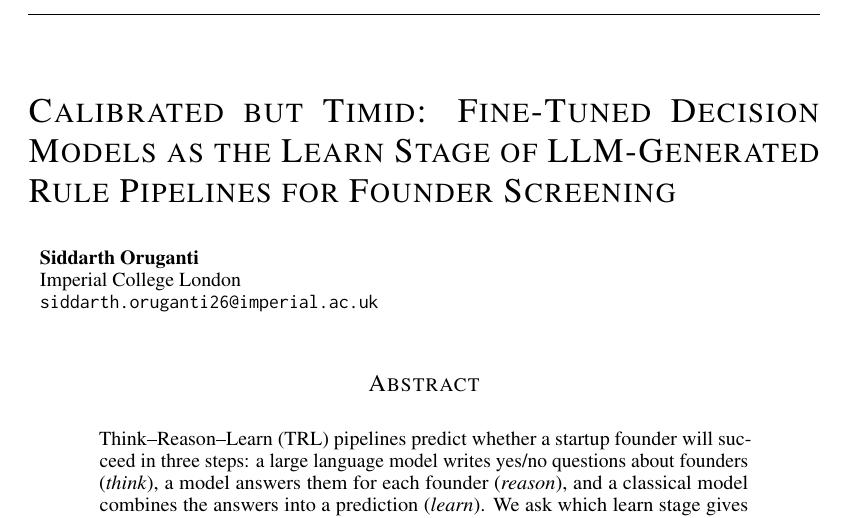
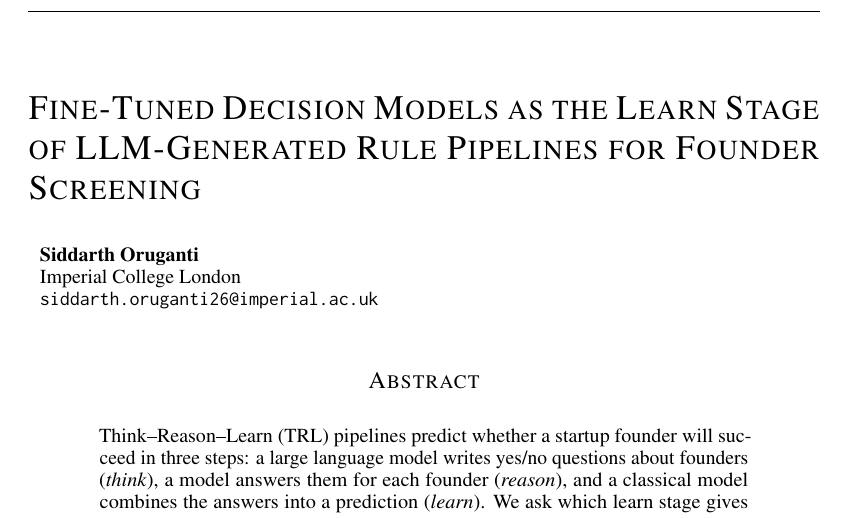
Before and after one commit to Sidi3355/trl-for-angels, a LaTeX paper (paper/main.tex): part of page 1 of 10, cut so that both start at the same text. Compiled offline with pdfLaTeX.

Commit message:
Preprint: drop the title's lead-in
Co-Authored-By: Claude Opus 5.5 <noreply@anthropic.com>
Claude-Session: https://claude.ai/code/session_018ARa1i23b9dWrmykLT4KM7

```diff
--- a/paper/main.tex
+++ b/paper/main.tex
@@ -22,7 +22,7 @@
 \newcommand{\cond}[1]{#1}
 \newcommand{\ci}[2]{\,{\small(#1--#2)}}
 
-\title{Calibrated but Timid: Fine-Tuned Decision Models as the Learn Stage of LLM-Generated Rule Pipelines for Founder Screening}
+\title{Fine-Tuned Decision Models as the Learn Stage of LLM-Generated Rule Pipelines for Founder Screening}
 \author{Siddarth Oruganti \\
 Imperial College London \\
 \texttt{siddarth.oruganti26@imperial.ac.uk}}
```
Also changed, not shown: paper/main.pdf.
